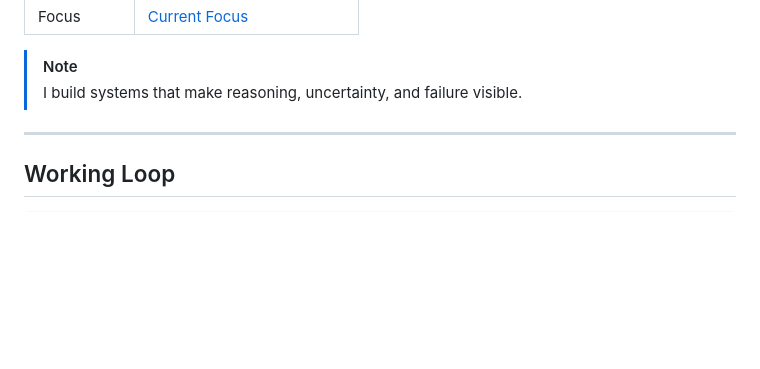
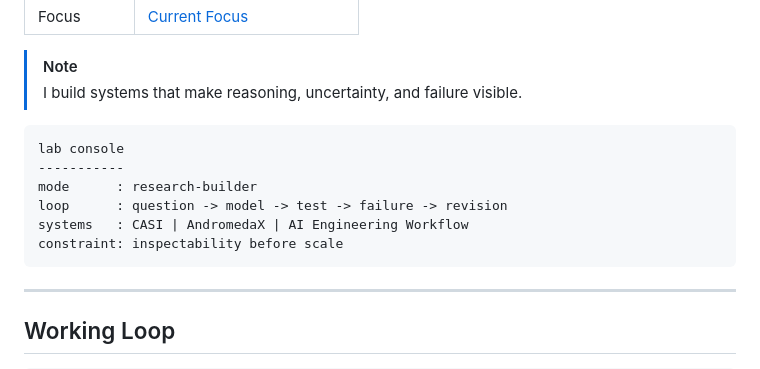
Before and after one commit to JeremyLih/JeremyLih, a Markdown page: README.md, the part around one of its changes. GitHub-like rendering; blank space fills up the shorter version.

````diff
--- a/README.md
+++ b/README.md
@@ -27,6 +43,15 @@ I build systems that connect theory, data, and deployable software.
 
 > [!NOTE]
 > I build systems that make reasoning, uncertainty, and failure visible.
+
+```txt
+lab console
+-----------
+mode      : research-builder
+loop      : question -> model -> test -> failure -> revision
+systems   : CASI | AndromedaX | AI Engineering Workflow
+constraint: inspectability before scale
+```
 
 ---
 
````
Also changed, not shown: other parts of README.md (+38 -8 lines).
